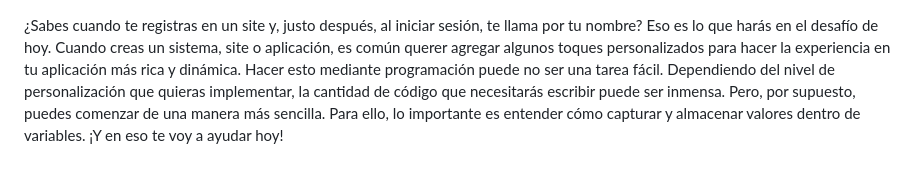
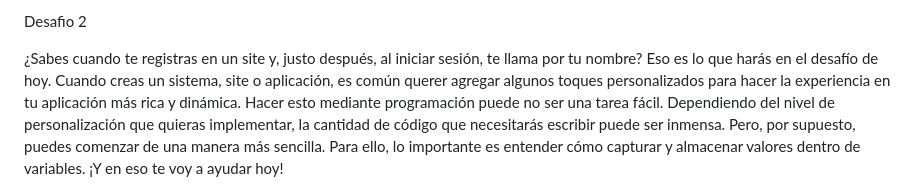
Before and after one commit to SntXHub/Desafio-2, a Markdown page: README.md, the part around the change. Rendered like a GitHub page.

```diff
--- a/README.md
+++ b/README.md
@@ -1,3 +1,5 @@
+Desafio 2
+
 ¿Sabes cuando te registras en un site y, justo después, al iniciar sesión, te llama por tu nombre? Eso es lo que harás en el desafío de hoy.
 Cuando creas un sistema, site o aplicación, es común querer agregar algunos toques personalizados para hacer la experiencia en tu aplicación más rica y dinámica.
 Hacer esto mediante programación puede no ser una tarea fácil. Dependiendo del nivel de personalización que quieras implementar, la cantidad de código que necesitarás escribir puede ser inmensa.
```
